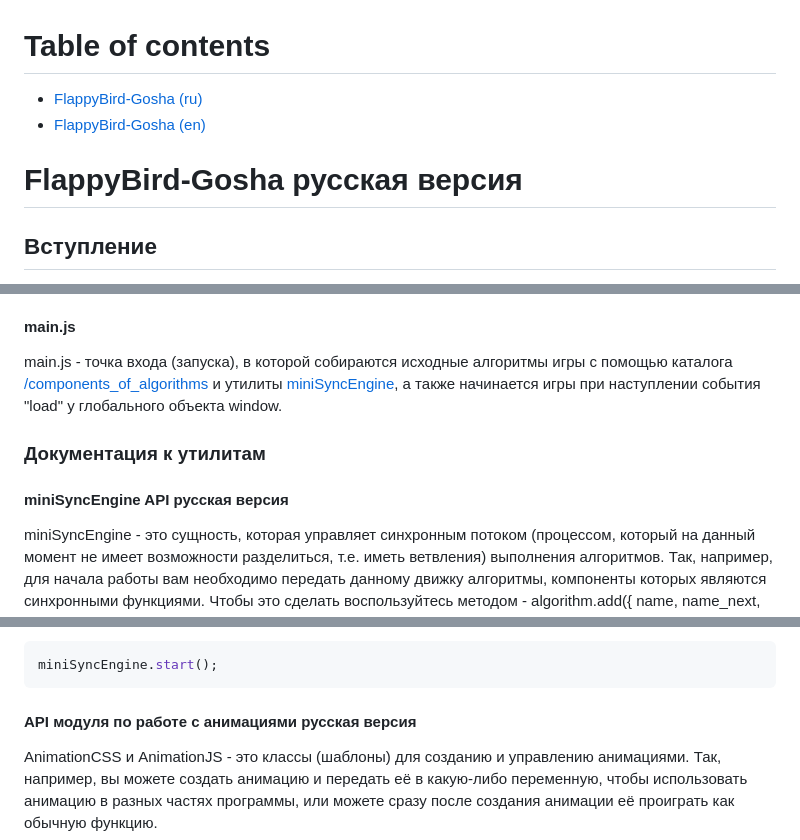
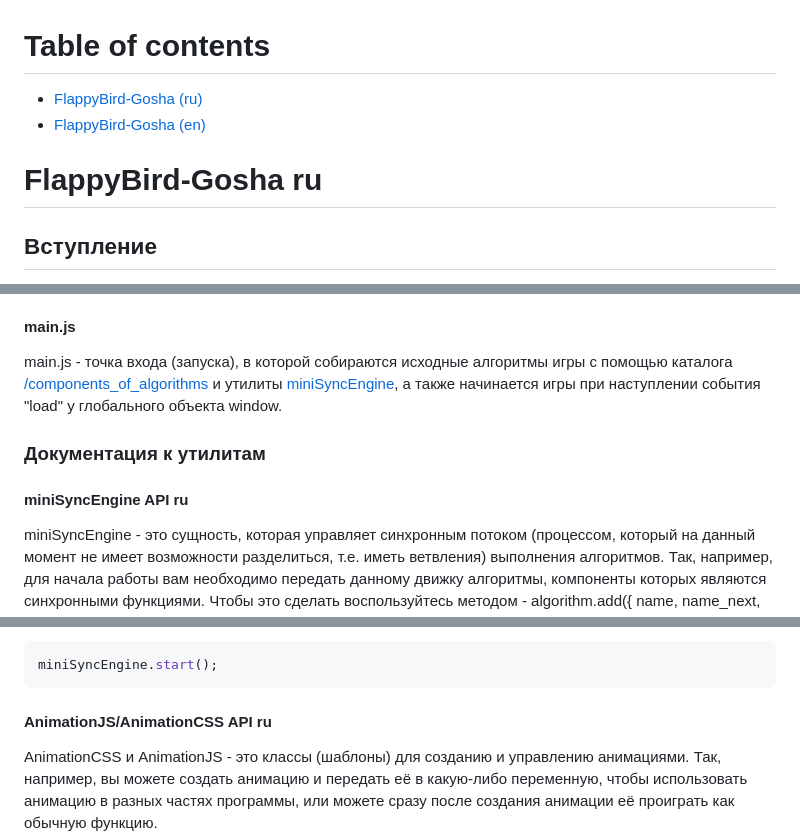
Before and after one commit to Gleb001/FlappyBird-Gosha, a Markdown page: README.md, 3 parts joined by grey strips. GitHub-like rendering.

````diff
--- a/README.md
+++ b/README.md
@@ -5,5 +5,5 @@
 
-# FlappyBird-Gosha русская версия
+# FlappyBird-Gosha ru
 
 ## Вступление
 Привет, перед тобой представлен мой первый домашний проект-игра под названием "FlappyBird-Gosha". Над данным проектом было пролито не мало крови, пота, слёз, сил и времени с одной целью - создать наиболее хорошую (идеальную) систему браузерной игры; в качестве испытательного прототипа была взята небезизвестная всеми игра [FlappyBird](https://ru.wikipedia.org/wiki/Flappy_Bird). Насколько удачно у меня получилось реализовать представленную цель вы можете увидеть через непосредственно код игры и результат, отображаемый в браузере.
@@ -93,7 +93,7 @@ main.js - точка входа (запуска), в которой собира
 
 ### Документация к утилитам
 
-#### miniSyncEngine API русская версия
+#### miniSyncEngine API ru
 miniSyncEngine - это сущность, которая управляет синхронным потоком (процессом, который на данный момент не имеет возможности разделиться, т.е. иметь ветвления) выполнения алгоритмов. Так, например, для начала работы вам необходимо передать данному движку алгоритмы, компоненты которых являются синхронными функциями. Чтобы это сделать воспользуйтесь методом - algorithm.add({ name, name_next, components, trigger }) как показано ниже.
 
 ```js
@@ -150,7 +150,7 @@ miniSyncEngine.algorithm.add({
 miniSyncEngine.start();
 ```
 
-#### API модуля по работе с анимациями русская версия
+#### AnimationJS/AnimationCSS API ru
 AnimationCSS и AnimationJS - это классы (шаблоны) для созданию и управлению анимациями. Так, например, вы можете создать анимацию и передать её в какую-либо переменную, чтобы использовать анимацию в разных частях программы, или можете сразу после создания анимации её проиграть как обычную функцию.
 
 Изначально рассмотрим работу с классом AnimationJS.
````
Also changed, not shown: other parts of README.md (+14 -20 lines).
